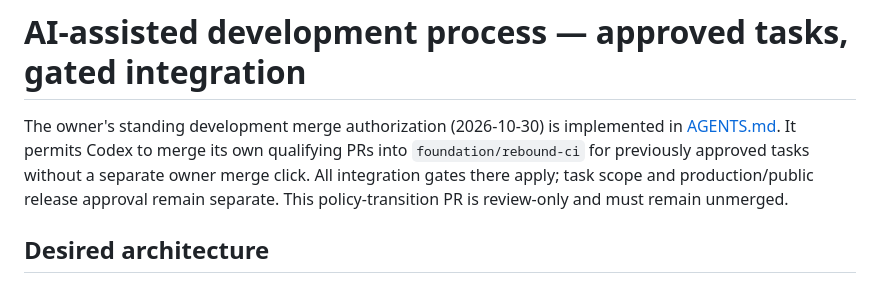
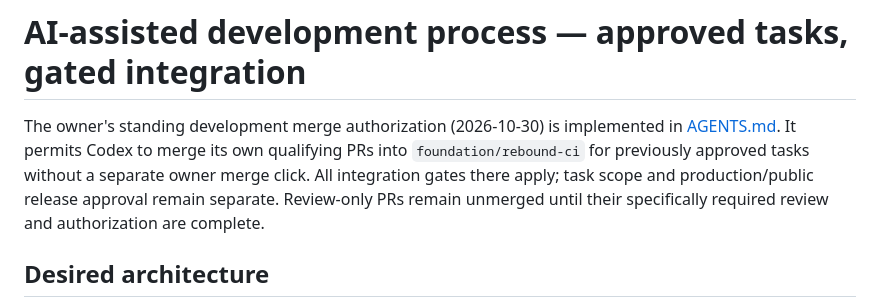
Before and after one commit to danedormio/dyson-cloud-lab, a Markdown page: DEVELOPMENT.md, the part around the change. Rendered like a GitHub page.

```diff
--- a/DEVELOPMENT.md
+++ b/DEVELOPMENT.md
@@ -1,6 +1,6 @@
 # AI-assisted development process — approved tasks, gated integration
 
-The owner's standing development merge authorization (2026-10-30) is implemented in [AGENTS.md](AGENTS.md#development-integration--standing-owner-authorization-2026-10-30). It permits Codex to merge its own qualifying PRs into `foundation/rebound-ci` for previously approved tasks without a separate owner merge click. All integration gates there apply; task scope and production/public release approval remain separate. This policy-transition PR is review-only and must remain unmerged.
+The owner's standing development merge authorization (2026-10-30) is implemented in [AGENTS.md](AGENTS.md#development-integration--standing-owner-authorization-2026-10-30). It permits Codex to merge its own qualifying PRs into `foundation/rebound-ci` for previously approved tasks without a separate owner merge click. All integration gates there apply; task scope and production/public release approval remain separate. Review-only PRs remain unmerged until their specifically required review and authorization are complete.
 
 ## Desired architecture
 - REBOUND IAS15 owns **one physical N-body world**: Sun, Earth, planets, clouds, tracked incoming objects. Sun moves under the same mutual gravity rules as everything else.
```
Also changed, not shown: AGENTS.md (+1 -1 lines), docs/CONTROLLED-SOLAR-SYSTEM-MILESTONE.md (+1 -1 lines).
